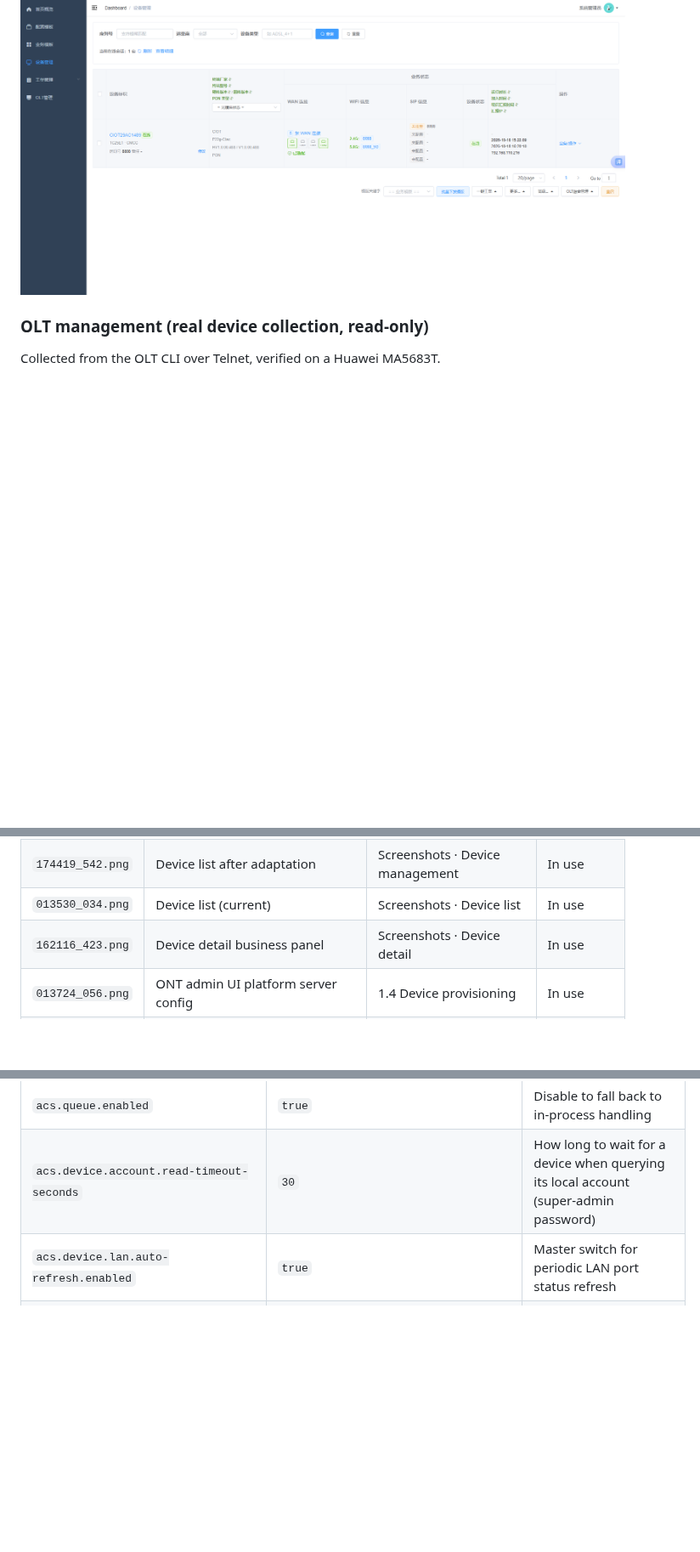
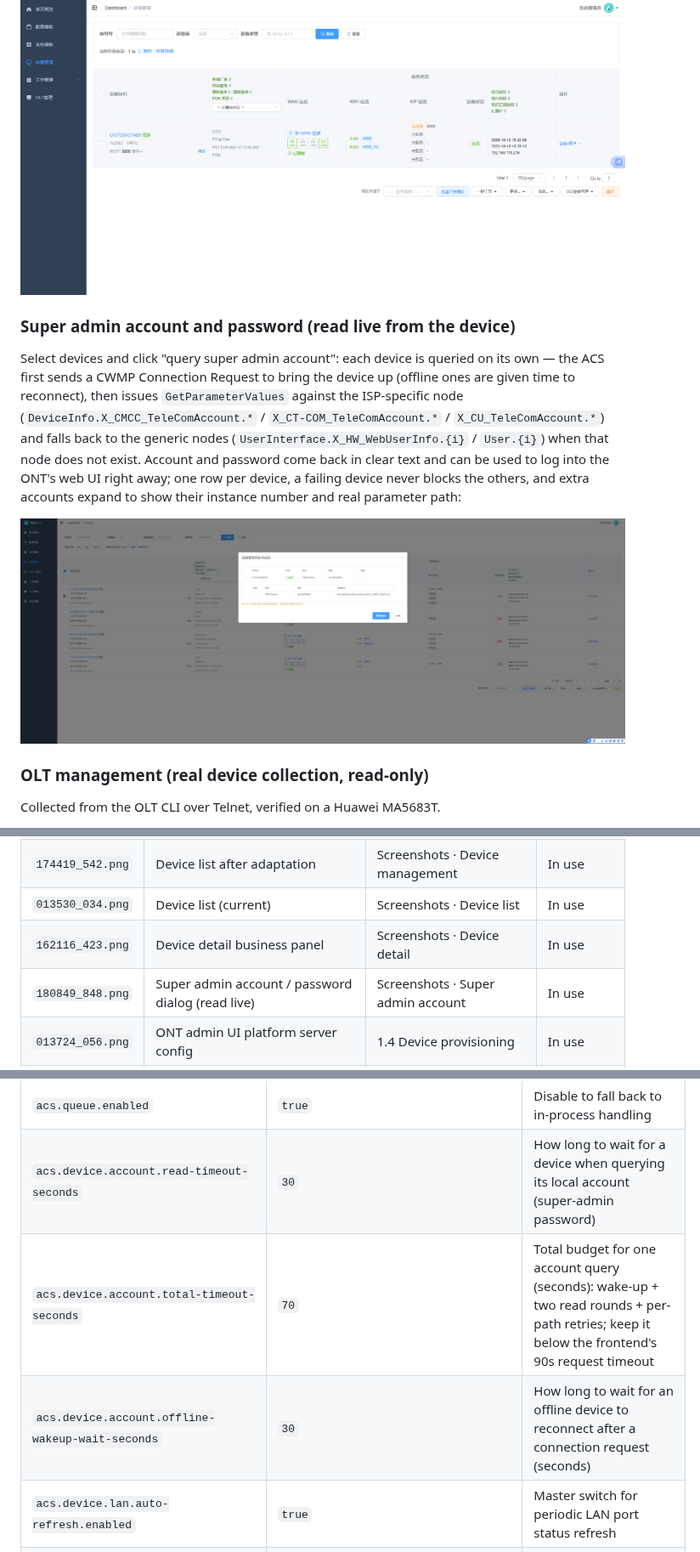
Before and after one commit to tangsky001/tr069, a Markdown page: README.en.md, 3 parts joined by grey strips. Shown at 85% size. GitHub-like rendering; pictures changed too: doc/Display/180849_848.png (added); blank space fills up the shorter version.

```diff
--- a/README.en.md
+++ b/README.en.md
@@ -101,6 +101,19 @@ WAN connections, LAN ports (green when plugged, grey when not, hover for MAC),
 WLAN split by 2.4G / 5.8G, SIP voice (real line instances only):
 
 ![Device detail - business panel](doc/Display/162116_423.png)
+
+### Super admin account and password (read live from the device)
+
+Select devices and click "query super admin account": each device is queried on its own — the ACS
+first sends a CWMP Connection Request to bring the device up (offline ones are given time to
+reconnect), then issues `GetParameterValues` against the ISP-specific node
+(`DeviceInfo.X_CMCC_TeleComAccount.*` / `X_CT-COM_TeleComAccount.*` / `X_CU_TeleComAccount.*`) and
+falls back to the generic nodes (`UserInterface.X_HW_WebUserInfo.{i}` / `User.{i}`) when that node
+does not exist. Account and password come back in clear text and can be used to log into the ONT's
+web UI right away; one row per device, a failing device never blocks the others, and extra accounts
+expand to show their instance number and real parameter path:
+
+![Super admin account and password](doc/Display/180849_848.png)
 
 ### OLT management (real device collection, **read-only**)
 
@@ -243,6 +256,7 @@ them into the **ACS side** (ACS service / ONT device management) and the **OLT s
 | `174419_542.png` | Device list after adaptation | Screenshots · Device management | In use |
 | `013530_034.png` | Device list (current) | Screenshots · Device list | In use |
 | `162116_423.png` | Device detail business panel | Screenshots · Device detail | In use |
+| `180849_848.png` | Super admin account / password dialog (read live) | Screenshots · Super admin account | In use |
 | `013724_056.png` | ONT admin UI platform server config | 1.4 Device provisioning | In use |
 | `162046_560.png` | Device list (**older** version, used before `013530_034`) | — | Unused (kept) |
 | `025159_916.png` | Device list (**older** version, used early on) | — | Unused (kept) |
@@ -675,6 +689,8 @@ For ONT onboarding, packaging for production and troubleshooting, see
 | `acs.worklist.root-path` | `./configuration` | External config root (`models/`); relative paths resolve against the jar directory, so any working directory points to the same place |
 | `acs.queue.enabled` | `true` | Disable to fall back to in-process handling |
 | `acs.device.account.read-timeout-seconds` | `30` | How long to wait for a device when querying its local account (super-admin password) |
+| `acs.device.account.total-timeout-seconds` | `70` | Total budget for one account query (seconds): wake-up + two read rounds + per-path retries; keep it below the frontend's 90s request timeout |
+| `acs.device.account.offline-wakeup-wait-seconds` | `30` | How long to wait for an offline device to reconnect after a connection request (seconds) |
 | `acs.device.lan.auto-refresh.enabled` | `true` | Master switch for periodic LAN port status refresh |
 | `acs.device.lan.auto-refresh.interval-millis` | `300000` | Refresh interval (ms), 5 minutes by default |
 | `acs.device.lan.auto-refresh.wait-seconds` | `120` | Per-round wait limit for device responses (seconds); a timeout is not a failure |
```
Also changed, not shown: API.md (+3 -3 lines), README.md (+14 -0 lines), 5 other files.
